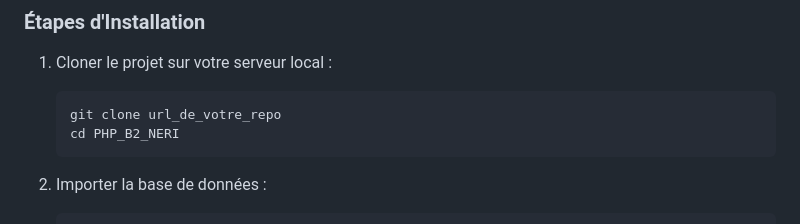
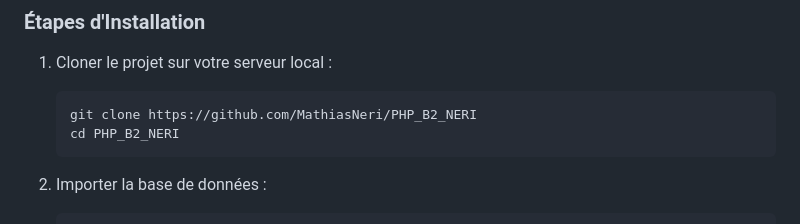
Before and after one commit to MathiasNeri/PHP_B2_NERI, a Markdown page: README.md, the part around the change. GitHub-like rendering.

````diff
--- a/README.md
+++ b/README.md
@@ -44,7 +44,7 @@ Ce projet est une application web développée en PHP & MySQL permettant aux uti
 ### Étapes d'Installation
 1. Cloner le projet sur votre serveur local :
    ```sh
-   git clone url_de_votre_repo
+   git clone https://github.com/MathiasNeri/PHP_B2_NERI
    cd PHP_B2_NERI
    ```
 2. Importer la base de données :
````
